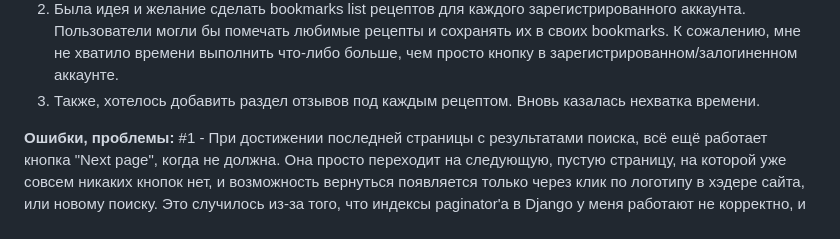
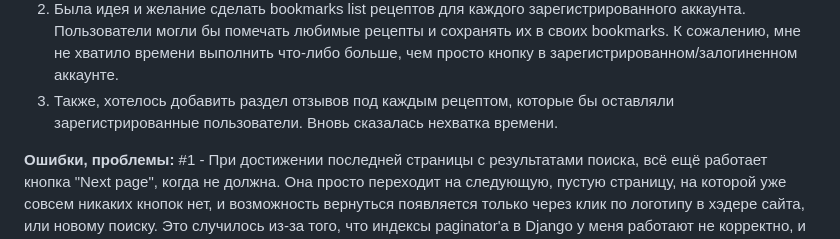
Before and after one commit to tamerlan-ormanbayev/chef.in, a Markdown page: README.md, the part around the change. Rendered like a GitHub page.

Commit message:
Update README.md - grammar

```diff
--- a/README.md
+++ b/README.md
@@ -24,7 +24,7 @@ nfactorial incubator task
 **Компромиссы:**
 1) Главным компромиссом оказался тот факт, что Edamam Recipe Search API не содержит сам в себе инструкций к рецептам, из-за копирайта. Потому, при детальном открытии страницы любого рецепта, инструкций по его приготовке не будет. Лишь данные о блюде - meal type, cuisine type, required ingredients, total amount of calories, с кнопкой-переходом на сайт, который содержит в себе рецепт. Была попытка собрать рецепт с оригинального сайта самостоятельно, используя библиотеку beautifulSoup, но неудачно.
 2) Была идея и желание сделать bookmarks list рецептов для каждого зарегистрированного аккаунта. Пользователи могли бы помечать любимые рецепты и сохранять их в своих bookmarks. К сожалению, мне не хватило времени выполнить что-либо больше, чем просто кнопку в зарегистрированном/залогиненном аккаунте.
-3) Также, хотелось добавить раздел отзывов под каждым рецептом. Вновь казалась нехватка времени.
+3) Также, хотелось добавить раздел отзывов под каждым рецептом, которые бы оставляли зарегистрированные пользователи. Вновь сказалась нехватка времени.
 
 **Ошибки, проблемы:**
 #1 - При достижении последней страницы с результатами поиска, всё ещё работает кнопка "Next page", когда не должна. Она просто переходит на следующую, пустую страницу, на которой уже совсем никаких кнопок нет, и возможность вернуться появляется только через клик по логотипу в хэдере сайта, или новому поиску. Это случилось из-за того, что индексы paginator'а в Django у меня работают не корректно, и число страниц, вне зависимости от настоящего количества результатов, всегда одинаково.
```
